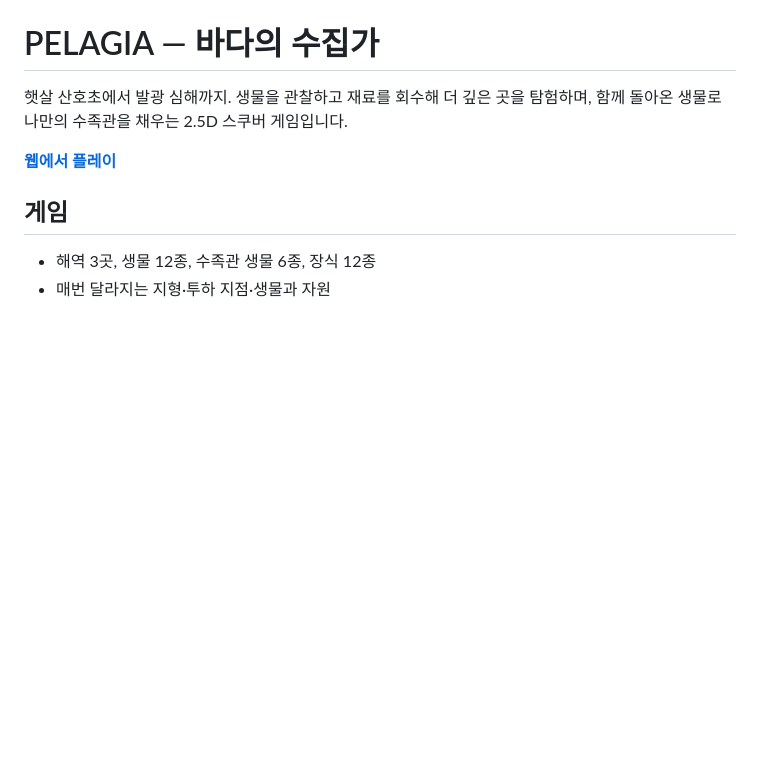
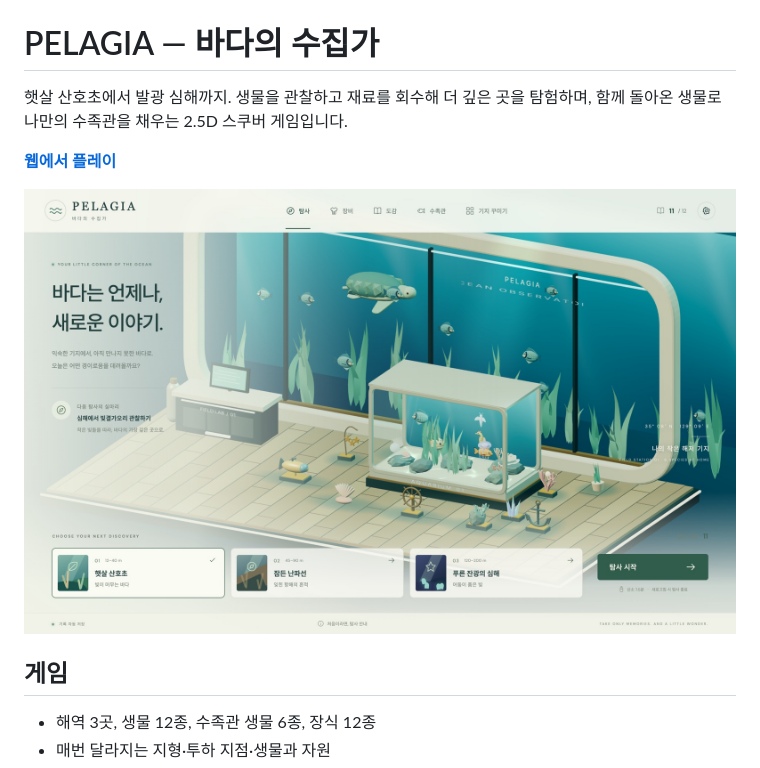
Before and after one commit to dgh06175/my-game, a Markdown page: README.md, the part around the change. Drawn GitHub-style; pictures changed too: docs/screenshot.jpg (added); blank space fills up the shorter version.

Commit message:
Add field station screenshot to README
Co-Authored-By: Claude Opus 5.5 <noreply@anthropic.com>

```diff
--- a/README.md
+++ b/README.md
@@ -3,6 +3,8 @@
 햇살 산호초에서 발광 심해까지. 생물을 관찰하고 재료를 회수해 더 깊은 곳을 탐험하며, 함께 돌아온 생물로 나만의 수족관을 채우는 2.5D 스쿠버 게임입니다.
 
 **[웹에서 플레이](https://dgh06175.github.io/my-game/)**
+
+![수족관과 장식으로 꾸민 PELAGIA 해저 기지](docs/screenshot.jpg)
 
 ## 게임
 
```
